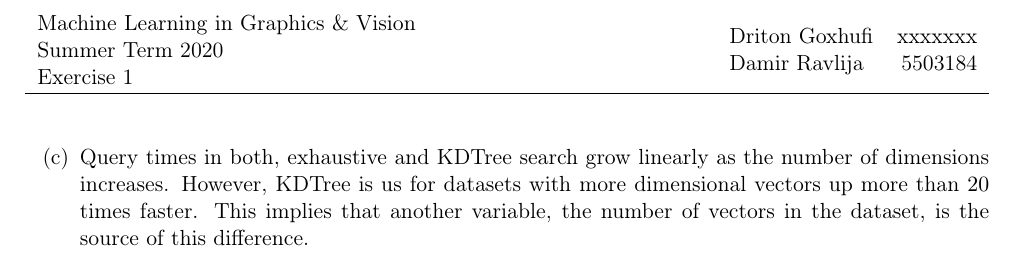
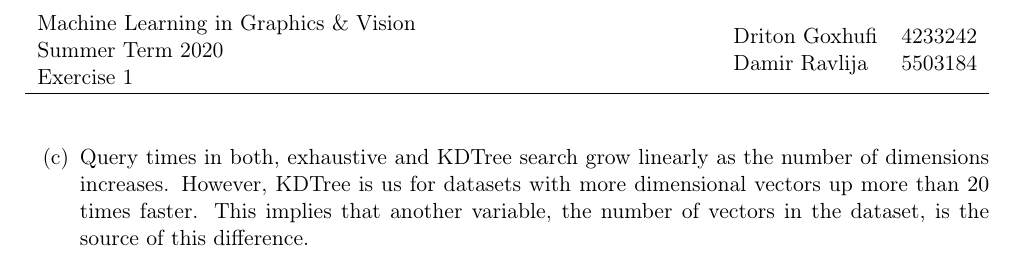
Before and after one commit to DritonG/MachineLearning-in-Graphics-and-Vision, a LaTeX problem sheet (Exercise_1/Assignment1_GoxhufiRavlija.tex): part of page 2 of 2, cut so that both start at the same text. Compiled offline with pdfLaTeX.

Commit message:
Update Assignment1_GoxhufiRavlija.tex added my matrlNr

```diff
--- a/Exercise_1/Assignment1_GoxhufiRavlija.tex
+++ b/Exercise_1/Assignment1_GoxhufiRavlija.tex
@@ -36,7 +36,7 @@ pdfsubject={Machine Learning in Graphics \& Vision Homework}
 \newcommand{\homeworkNum}{1}
 \newcommand{\studentOne}{Driton Goxhufi}
 \newcommand{\studentTwo} {Damir Ravlija}
-\newcommand{\matrikelNrStOne}{xxxxxxx}
+\newcommand{\matrikelNrStOne}{4233242}
 \newcommand{\matrikelNrStTwo}{5503184}
 \newcommand{\mailStOne}{driton.goxhufi@student.uni-tuebingen.de}
 \newcommand{\mailStTwo}{damir.ravlija@student.uni-tuebingen.de}
```
